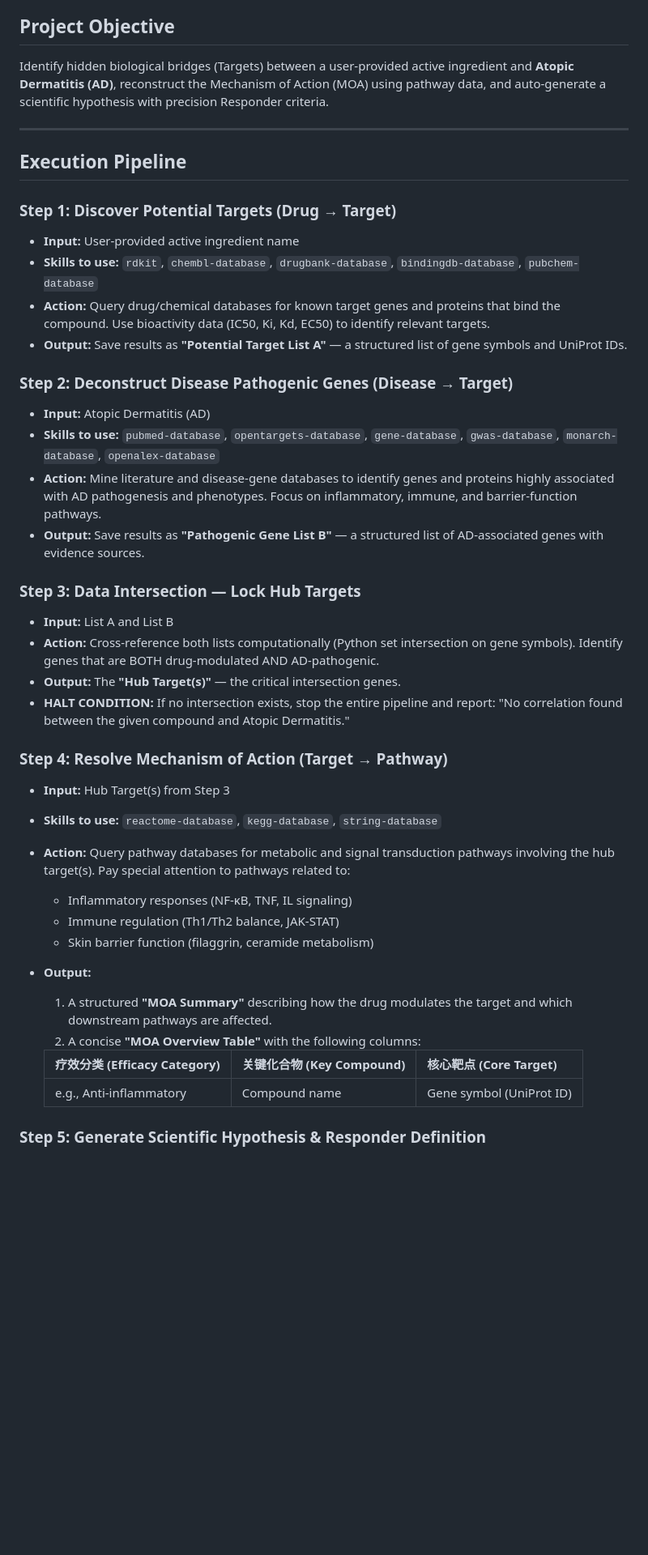
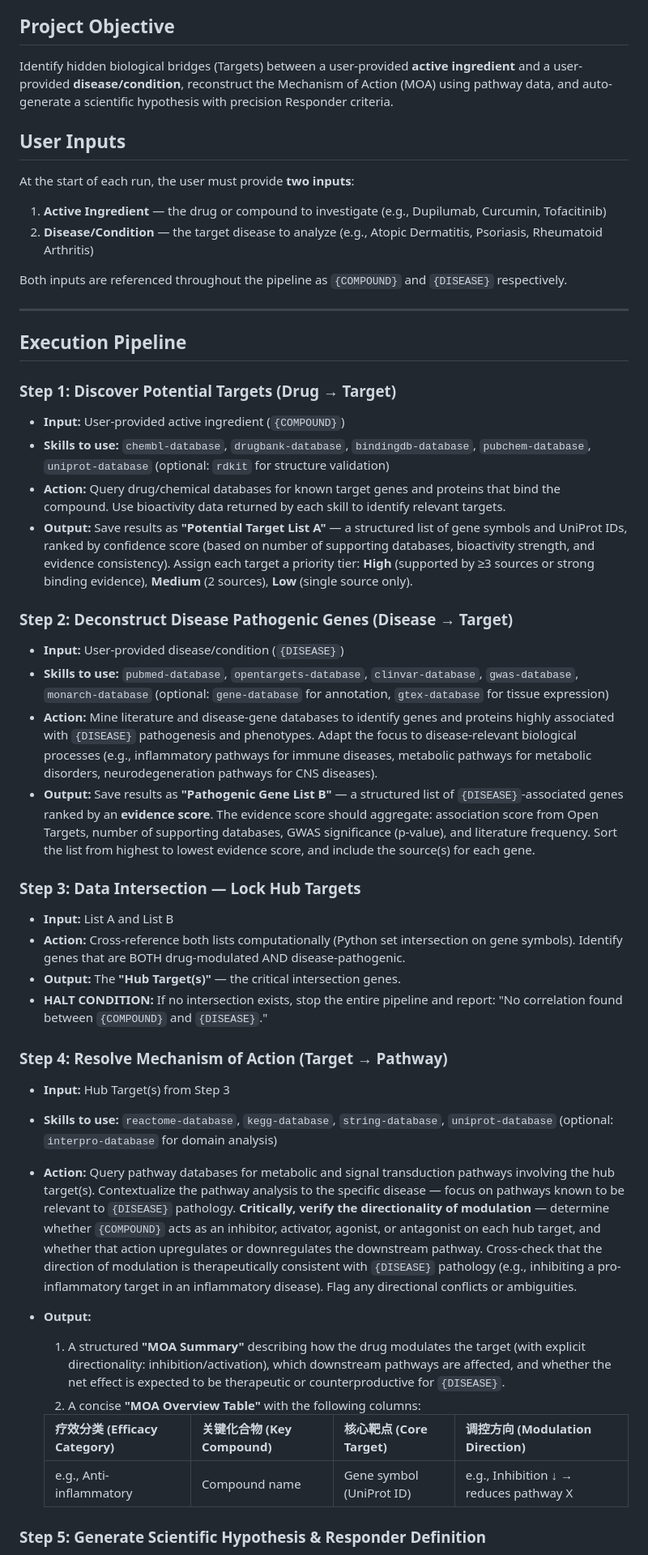
Before and after one commit to Joseph-tsai415/MOA_AG_Reserach, a Markdown page: CLAUDE.md, the part around one of its changes. Shown at 81% size. GitHub-like rendering; blank space fills up the shorter version.

```diff
--- a/CLAUDE.md
+++ b/CLAUDE.md
@@ -6,7 +6,16 @@ You are the **Chief Scientific Agent**, specializing in network pharmacology and
 
 ## Project Objective
 
-Identify hidden biological bridges (Targets) between a user-provided active ingredient and **Atopic Dermatitis (AD)**, reconstruct the Mechanism of Action (MOA) using pathway data, and auto-generate a scientific hypothesis with precision Responder criteria.
+Identify hidden biological bridges (Targets) between a user-provided **active ingredient** and a user-provided **disease/condition**, reconstruct the Mechanism of Action (MOA) using pathway data, and auto-generate a scientific hypothesis with precision Responder criteria.
+
+## User Inputs
+
+At the start of each run, the user must provide **two inputs**:
+
+1. **Active Ingredient** — the drug or compound to investigate (e.g., Dupilumab, Curcumin, Tofacitinib)
+2. **Disease/Condition** — the target disease to analyze (e.g., Atopic Dermatitis, Psoriasis, Rheumatoid Arthritis)
+
+Both inputs are referenced throughout the pipeline as `{COMPOUND}` and `{DISEASE}` respectively.
 
 ---
 
@@ -14,40 +23,37 @@ Identify hidden biological bridges (Targets) between a user-provided active ingr
 
 ### Step 1: Discover Potential Targets (Drug → Target)
 
-- **Input:** User-provided active ingredient name
-- **Skills to use:** `rdkit`, `chembl-database`, `drugbank-database`, `bindingdb-database`, `pubchem-database`
-- **Action:** Query drug/chemical databases for known target genes and proteins that bind the compound. Use bioactivity data (IC50, Ki, Kd, EC50) to identify relevant targets.
-- **Output:** Save results as **"Potential Target List A"** — a structured list of gene symbols and UniProt IDs.
+- **Input:** User-provided active ingredient (`{COMPOUND}`)
+- **Skills to use:** `chembl-database`, `drugbank-database`, `bindingdb-database`, `pubchem-database`, `uniprot-database` (optional: `rdkit` for structure validation)
+- **Action:** Query drug/chemical databases for known target genes and proteins that bind the compound. Use bioactivity data returned by each skill to identify relevant targets.
+- **Output:** Save results as **"Potential Target List A"** — a structured list of gene symbols and UniProt IDs, ranked by confidence score (based on number of supporting databases, bioactivity strength, and evidence consistency). Assign each target a priority tier: **High** (supported by ≥3 sources or strong binding evidence), **Medium** (2 sources), **Low** (single source only).
 
 ### Step 2: Deconstruct Disease Pathogenic Genes (Disease → Target)
 
-- **Input:** Atopic Dermatitis (AD)
-- **Skills to use:** `pubmed-database`, `opentargets-database`, `gene-database`, `gwas-database`, `monarch-database`, `openalex-database`
-- **Action:** Mine literature and disease-gene databases to identify genes and proteins highly associated with AD pathogenesis and phenotypes. Focus on inflammatory, immune, and barrier-function pathways.
-- **Output:** Save results as **"Pathogenic Gene List B"** — a structured list of AD-associated genes with evidence sources.
+- **Input:** User-provided disease/condition (`{DISEASE}`)
+- **Skills to use:** `pubmed-database`, `opentargets-database`, `clinvar-database`, `gwas-database`, `monarch-database` (optional: `gene-database` for annotation, `gtex-database` for tissue expression)
+- **Action:** Mine literature and disease-gene databases to identify genes and proteins highly associated with `{DISEASE}` pathogenesis and phenotypes. Adapt the focus to disease-relevant biological processes (e.g., inflammatory pathways for immune diseases, metabolic pathways for metabolic disorders, neurodegeneration pathways for CNS diseases).
+- **Output:** Save results as **"Pathogenic Gene List B"** — a structured list of `{DISEASE}`-associated genes ranked by an **evidence score**. The evidence score should aggregate: association score from Open Targets, number of supporting databases, GWAS significance (p-value), and literature frequency. Sort the list from highest to lowest evidence score, and include the source(s) for each gene.
 
 ### Step 3: Data Intersection — Lock Hub Targets
 
 - **Input:** List A and List B
-- **Action:** Cross-reference both lists computationally (Python set intersection on gene symbols). Identify genes that are BOTH drug-modulated AND AD-pathogenic.
+- **Action:** Cross-reference both lists computationally (Python set intersection on gene symbols). Identify genes that are BOTH drug-modulated AND disease-pathogenic.
 - **Output:** The **"Hub Target(s)"** — the critical intersection genes.
-- **HALT CONDITION:** If no intersection exists, stop the entire pipeline and report: "No correlation found between the given compound and Atopic Dermatitis."
+- **HALT CONDITION:** If no intersection exists, stop the entire pipeline and report: "No correlation found between `{COMPOUND}` and `{DISEASE}`."
 
 ### Step 4: Resolve Mechanism of Action (Target → Pathway)
 
 - **Input:** Hub Target(s) from Step 3
-- **Skills to use:** `reactome-database`, `kegg-database`, `string-database`
-- **Action:** Query pathway databases for metabolic and signal transduction pathways involving the hub target(s). Pay special attention to pathways related to:
-  - Inflammatory responses (NF-κB, TNF, IL signaling)
-  - Immune regulation (Th1/Th2 balance, JAK-STAT)
-  - Skin barrier function (filaggrin, ceramide metabolism)
+- **Skills to use:** `reactome-database`, `kegg-database`, `string-database`, `uniprot-database` (optional: `interpro-database` for domain analysis)
+- **Action:** Query pathway databases for metabolic and signal transduction pathways involving the hub target(s). Contextualize the pathway analysis to the specific disease — focus on pathways known to be relevant to `{DISEASE}` pathology. **Critically, verify the directionality of modulation** — determine whether `{COMPOUND}` acts as an inhibitor, activator, agonist, or antagonist on each hub target, and whether that action upregulates or downregulates the downstream pathway. Cross-check that the direction of modulation is therapeutically consistent with `{DISEASE}` pathology (e.g., inhibiting a pro-inflammatory target in an inflammatory disease). Flag any directional conflicts or ambiguities.
 - **Output:**
-  1. A structured **"MOA Summary"** describing how the drug modulates the target and which downstream pathways are affected.
+  1. A structured **"MOA Summary"** describing how the drug modulates the target (with explicit directionality: inhibition/activation), which downstream pathways are affected, and whether the net effect is expected to be therapeutic or counterproductive for `{DISEASE}`.
   2. A concise **"MOA Overview Table"** with the following columns:
 
-  | 疗效分类 (Efficacy Category) | 关键化合物 (Key Compound) | 核心靶点 (Core Target) |
-  |---|---|---|
-  | e.g., Anti-inflammatory | Compound name | Gene symbol (UniProt ID) |
+  | 疗效分类 (Efficacy Category) | 关键化合物 (Key Compound) | 核心靶点 (Core Target) | 调控方向 (Modulation Direction) |
+  |---|---|---|---|
+  | e.g., Anti-inflammatory | Compound name | Gene symbol (UniProt ID) | e.g., Inhibition ↓ → reduces pathway X |
 
 ### Step 5: Generate Scientific Hypothesis & Responder Definition
 
```
Also changed, not shown: other parts of CLAUDE.md (+19 -7 lines).
